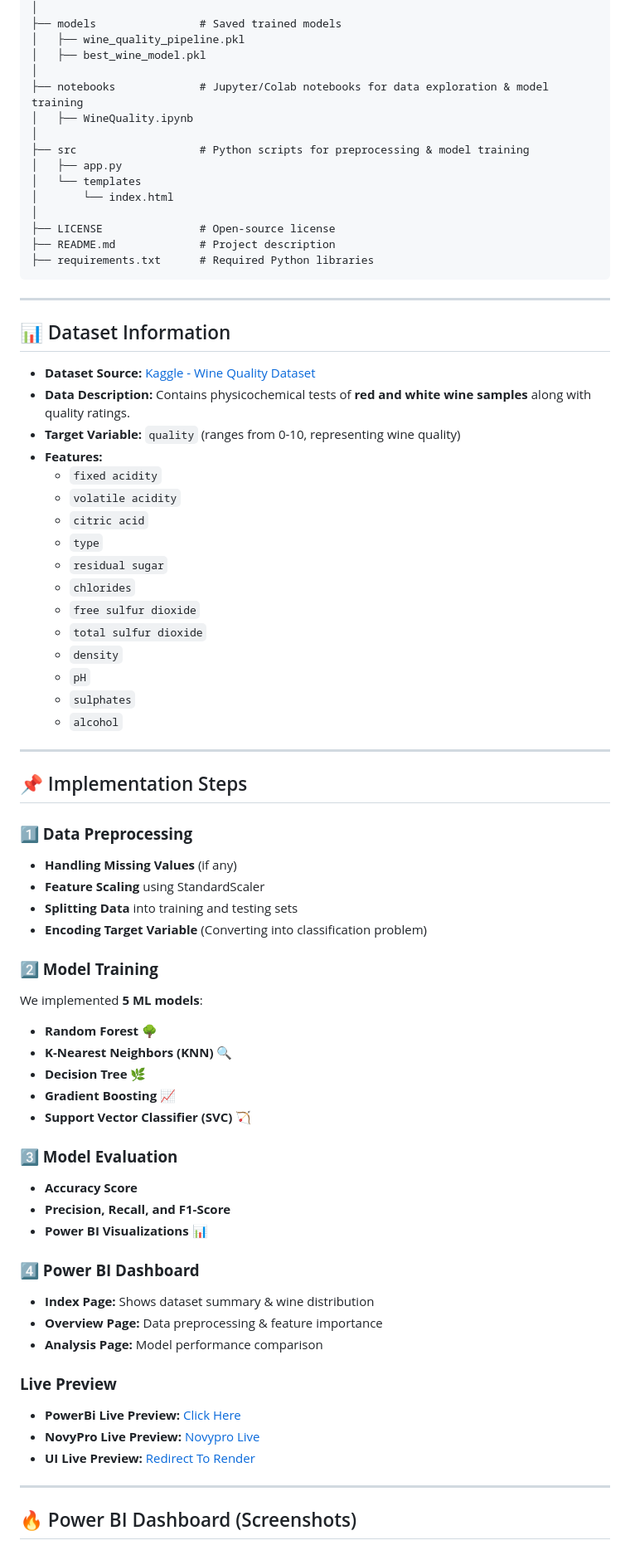
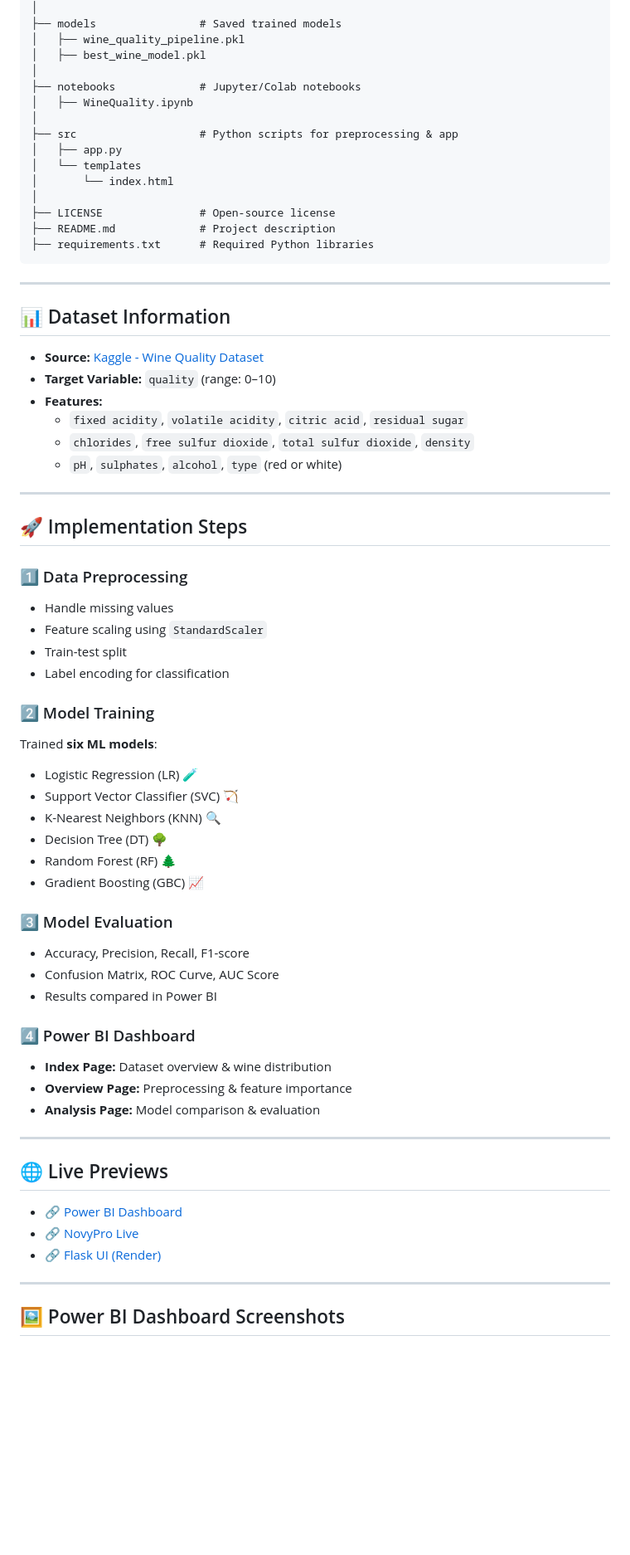
Before and after one commit to sonikirtan110/Wine-Quality-Analysis, a Markdown page: README.md, the part around one of its changes. Shown at 83% size. Rendered like a GitHub page; blank space fills up the shorter version.

````diff
--- a/README.md
+++ b/README.md
@@ -31,10 +31,10 @@ Wine-Quality-Prediction
 │   ├── wine_quality_pipeline.pkl
 │   ├── best_wine_model.pkl
 │
-├── notebooks             # Jupyter/Colab notebooks for data exploration & model training
+├── notebooks             # Jupyter/Colab notebooks
 │   ├── WineQuality.ipynb
 │
-├── src                   # Python scripts for preprocessing & model training
+├── src                   # Python scripts for preprocessing & app
 │   ├── app.py
 │   └── templates
 │       └── index.html
@@ -44,61 +44,53 @@ Wine-Quality-Prediction
 ├── requirements.txt      # Required Python libraries
 ```
 
+---
 
+## 📊 Dataset Information
+- **Source:** [Kaggle - Wine Quality Dataset](https://www.kaggle.com/datasets/ruthgn/wine-quality-data-set-red-white-wine/data)
+- **Target Variable:** `quality` (range: 0–10)
+- **Features:**
+  - `fixed acidity`, `volatile acidity`, `citric acid`, `residual sugar`
+  - `chlorides`, `free sulfur dioxide`, `total sulfur dioxide`, `density`
+  - `pH`, `sulphates`, `alcohol`, `type` (red or white)
 
 ---
 
-## 📊 Dataset Information
-- **Dataset Source:** [Kaggle - Wine Quality Dataset](https://www.kaggle.com/datasets/ruthgn/wine-quality-data-set-red-white-wine/data)
-- **Data Description:** Contains physicochemical tests of **red and white wine samples** along with quality ratings.
-- **Target Variable:** `quality` (ranges from 0-10, representing wine quality)
-- **Features:**
-  - `fixed acidity`
-  - `volatile acidity`
-  - `citric acid`
-  - `type`
-  - `residual sugar`
-  - `chlorides`
-  - `free sulfur dioxide`
-  - `total sulfur dioxide`
-  - `density`
-  - `pH`
-  - `sulphates`
-  - `alcohol`
+## 🚀 Implementation Steps
+
+### 1️⃣ Data Preprocessing
+- Handle missing values
+- Feature scaling using `StandardScaler`
+- Train-test split
+- Label encoding for classification
+
+### 2️⃣ Model Training
+Trained **six ML models**:
+- Logistic Regression (LR) 🧪
+- Support Vector Classifier (SVC) 🏹
+- K-Nearest Neighbors (KNN) 🔍
+- Decision Tree (DT) 🌳
+- Random Forest (RF) 🌲
+- Gradient Boosting (GBC) 📈
+
+### 3️⃣ Model Evaluation
+- Accuracy, Precision, Recall, F1-score
+- Confusion Matrix, ROC Curve, AUC Score
+- Results compared in Power BI
+
+### 4️⃣ Power BI Dashboard
+- **Index Page:** Dataset overview & wine distribution
+- **Overview Page:** Preprocessing & feature importance
+- **Analysis Page:** Model comparison & evaluation
 
 ---
 
-## 📌 Implementation Steps
-### **1️⃣ Data Preprocessing**
-- **Handling Missing Values** (if any)
-- **Feature Scaling** using StandardScaler
-- **Splitting Data** into training and testing sets
-- **Encoding Target Variable** (Converting into classification problem)
-
-### **2️⃣ Model Training**
-We implemented **5 ML models**:
-- **Random Forest** 🌳
-- **K-Nearest Neighbors (KNN)** 🔍
-- **Decision Tree** 🌿
-- **Gradient Boosting** 📈
-- **Support Vector Classifier (SVC)** 🏹
-
-### **3️⃣ Model Evaluation**
-- **Accuracy Score**
-- **Precision, Recall, and F1-Score**
-- **Power BI Visualizations** 📊
-
-### **4️⃣ Power BI Dashboard**
-- **Index Page:** Shows dataset summary & wine distribution
-- **Overview Page:** Data preprocessing & feature importance
-- **Analysis Page:** Model performance comparison
-
-### **Live Preview**
-- **PowerBi Live Preview:** [Click Here](https://app.powerbi.com/view?r=eyJrIjoiOTIwYWYyY2MtOTZiYS00MWUxLWI3NzgtMmFkYTFjMmZmMDZlIiwidCI6ImRhYTU5MmNhLWRlN2ItNGM1NC04ODM2LTkxYTY2OTBmZTE5NyJ9&pageName=dd74d0105ec518cb7330)
-- **NovyPro Live Preview:** [Novypro Live](https://project.novypro.com/PVlKsk)
-- **UI Live Preview:** [Redirect To Render](https://wine-quality-analysis-38rf.onrender.com)
+## 🌐 Live Previews
+- 🔗 [Power BI Dashboard](https://app.powerbi.com/view?r=eyJrIjoiOTIwYWYyY2MtOTZiYS00MWUxLWI3NzgtMmFkYTFjMmZmMDZlIiwidCI6ImRhYTU5MmNhLWRlN2ItNGM1NC04ODM2LTkxYTY2OTBmZTE5NyJ9&pageName=dd74d0105ec518cb7330)
+- 🔗 [NovyPro Live](https://project.novypro.com/PVlKsk)
+- 🔗 [Flask UI (Render)](https://wine-quality-analysis-38rf.onrender.com)
 
 ---
 
-## 🔥 Power BI Dashboard (Screenshots)
+## 🖼️ Power BI Dashboard Screenshots
 
````
Also changed, not shown: other parts of README.md (+58 -99 lines).
